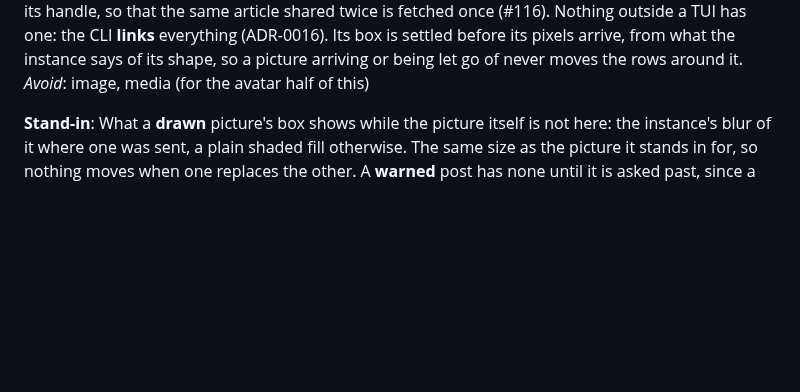
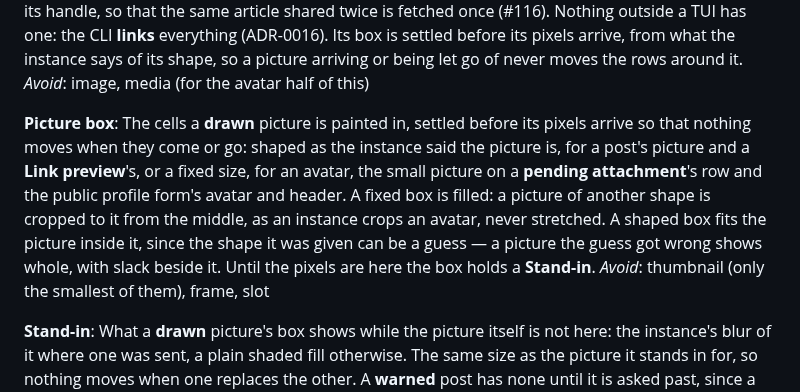
Before and after one commit to jrmitch120/wooly, a Markdown page: GLOSSARY.md, the part around the change. Rendered like a GitHub page; blank space fills up the shorter version.

Commit message:
Name the picture box in the glossary
Co-Authored-By: Claude Opus 5.5 <noreply@anthropic.com>

```diff
--- a/GLOSSARY.md
+++ b/GLOSSARY.md
@@ -156,6 +156,15 @@ that the same article shared twice is fetched once (#116). Nothing outside a TUI
 (ADR-0016). Its box is settled before its pixels arrive, from what the instance says of its shape, so a picture
 arriving or being let go of never moves the rows around it.
 _Avoid_: image, media (for the avatar half of this)
+
+**Picture box**:
+The cells a **drawn** picture is painted in, settled before its pixels arrive so that nothing moves when they come or go:
+shaped as the instance said the picture is, for a post's picture and a **Link preview**'s, or a fixed size, for an
+avatar, the small picture on a **pending attachment**'s row and the public profile form's avatar and header. A fixed box
+is filled: a picture of another shape is cropped to it from the middle, as an instance crops an avatar, never stretched.
+A shaped box fits the picture inside it, since the shape it was given can be a guess — a picture the guess got wrong
+shows whole, with slack beside it. Until the pixels are here the box holds a **Stand-in**.
+_Avoid_: thumbnail (only the smallest of them), frame, slot
 
 **Stand-in**:
 What a **drawn** picture's box shows while the picture itself is not here: the instance's blur of it where one was sent,
```
